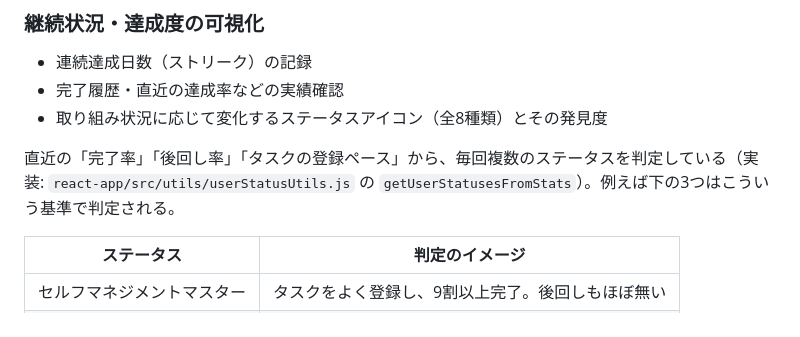
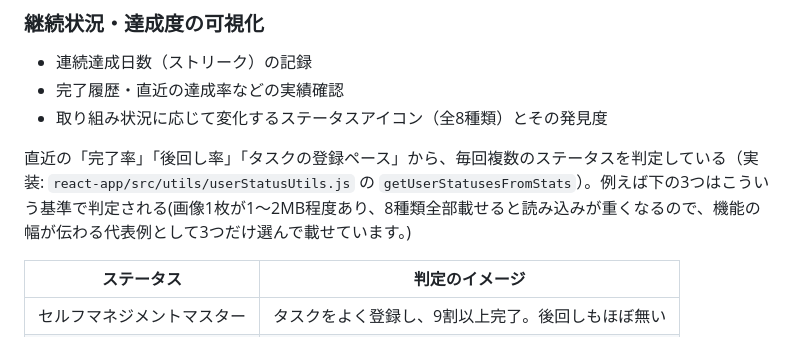
Before and after one commit to cocoa724617-lab/reminder-project-special, a Markdown page: README.md, the part around the change. GitHub-like rendering.

Commit message:
Enhance README with status determination details
Added additional context for status determination criteria in the README.

```diff
--- a/README.md
+++ b/README.md
@@ -21,7 +21,7 @@
 - 完了履歴・直近の達成率などの実績確認
 - 取り組み状況に応じて変化するステータスアイコン（全8種類）とその発見度
 
-直近の「完了率」「後回し率」「タスクの登録ペース」から、毎回複数のステータスを判定している（実装: `react-app/src/utils/userStatusUtils.js` の `getUserStatusesFromStats`）。例えば下の3つはこういう基準で判定される。
+直近の「完了率」「後回し率」「タスクの登録ペース」から、毎回複数のステータスを判定している（実装: `react-app/src/utils/userStatusUtils.js` の `getUserStatusesFromStats`）。例えば下の3つはこういう基準で判定される(画像1枚が1〜2MB程度あり、8種類全部載せると読み込みが重くなるので、機能の幅が伝わる代表例として3つだけ選んで載せています。)
 
 | ステータス | 判定のイメージ |
 |---|---|
```
